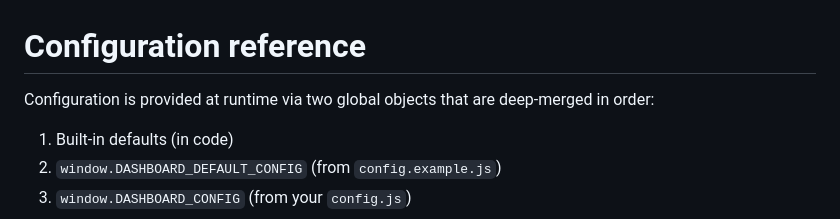
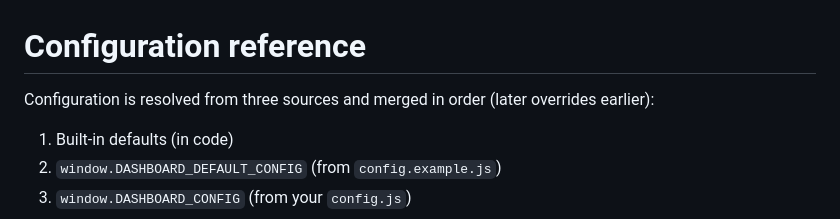
Before and after one commit to AccursedGalaxy/work-dashboard, a Markdown page: docs/configuration.md, the part around the change. GitHub-like rendering.

Commit message:
Update configuration documentation to clarify config sources and merging
Co-authored-by: robinbohrer7 <robinbohrer7@gmail.com>

```diff
--- a/docs/configuration.md
+++ b/docs/configuration.md
@@ -1,6 +1,6 @@
 # Configuration reference
 
-Configuration is provided at runtime via two global objects that are deep-merged in order:
+Configuration is resolved from three sources and merged in order (later overrides earlier):
 
 1. Built-in defaults (in code)
 2. `window.DASHBOARD_DEFAULT_CONFIG` (from `config.example.js`)
```
